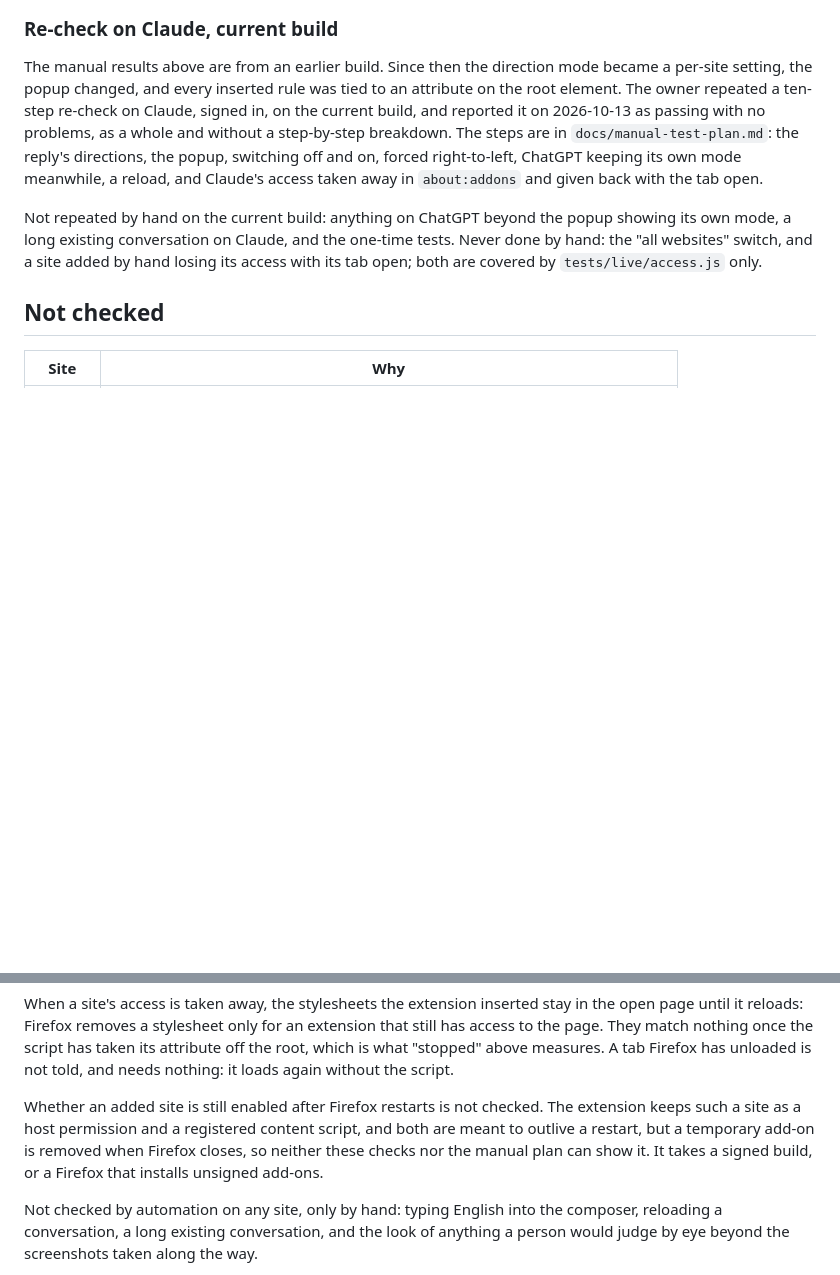
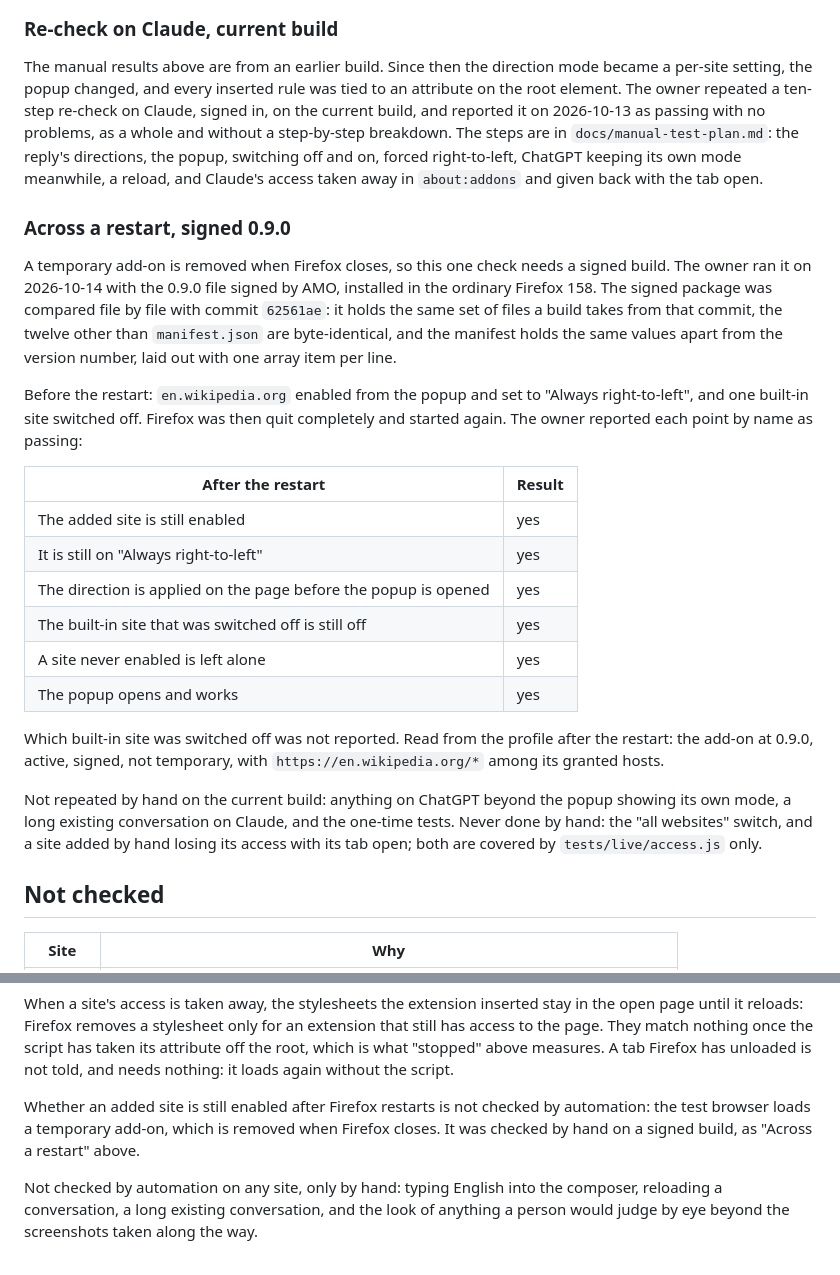
Before and after one commit to musaad-sharikh/rtl-chat, a Markdown page: docs/live-testing.md, 2 parts joined by grey strips. Rendered like a GitHub page; blank space fills up the shorter version.

Commit message:
docs: record the restart test passing on the signed 0.9.0 build

```diff
--- a/docs/live-testing.md
+++ b/docs/live-testing.md
@@ -108,6 +108,32 @@ a whole and without a step-by-step breakdown. The steps are in
 forced right-to-left, ChatGPT keeping its own mode meanwhile, a reload, and Claude's
 access taken away in `about:addons` and given back with the tab open.
 
+### Across a restart, signed 0.9.0
+
+A temporary add-on is removed when Firefox closes, so this one check needs a signed
+build. The owner ran it on 2026-10-14 with the 0.9.0 file signed by AMO, installed in
+the ordinary Firefox 158. The signed package was compared file by file with commit
+`62561ae`: it holds the same set of files a build takes from that commit, the twelve
+other than `manifest.json` are byte-identical, and the manifest holds the same values
+apart from the version number, laid out with one array item per line.
+
+Before the restart: `en.wikipedia.org` enabled from the popup and set to "Always
+right-to-left", and one built-in site switched off. Firefox was then quit completely
+and started again. The owner reported each point by name as passing:
+
+| After the restart | Result |
+|---|---|
+| The added site is still enabled | yes |
+| It is still on "Always right-to-left" | yes |
+| The direction is applied on the page before the popup is opened | yes |
+| The built-in site that was switched off is still off | yes |
+| A site never enabled is left alone | yes |
+| The popup opens and works | yes |
+
+Which built-in site was switched off was not reported. Read from the profile after the
+restart: the add-on at 0.9.0, active, signed, not temporary, with
+`https://en.wikipedia.org/*` among its granted hosts.
+
 Not repeated by hand on the current build: anything on ChatGPT beyond the popup showing
 its own mode, a long existing conversation on Claude, and the one-time tests. Never
 done by hand: the "all websites" switch, and a site added by hand losing its access
@@ -128,11 +154,9 @@ still has access to the page. They match nothing once the script has taken its
 attribute off the root, which is what "stopped" above measures. A tab Firefox has
 unloaded is not told, and needs nothing: it loads again without the script.
 
-Whether an added site is still enabled after Firefox restarts is not checked. The
-extension keeps such a site as a host permission and a registered content script, and
-both are meant to outlive a restart, but a temporary add-on is removed when Firefox
-closes, so neither these checks nor the manual plan can show it. It takes a signed
-build, or a Firefox that installs unsigned add-ons.
+Whether an added site is still enabled after Firefox restarts is not checked by
+automation: the test browser loads a temporary add-on, which is removed when Firefox
+closes. It was checked by hand on a signed build, as "Across a restart" above.
 
 Not checked by automation on any site, only by hand: typing English into the composer,
 reloading a conversation, a long existing conversation, and the look of anything a
```
Also changed, not shown: docs/amo-readiness.md (+20 -15 lines), docs/manual-test-plan.md (+12 -6 lines).
